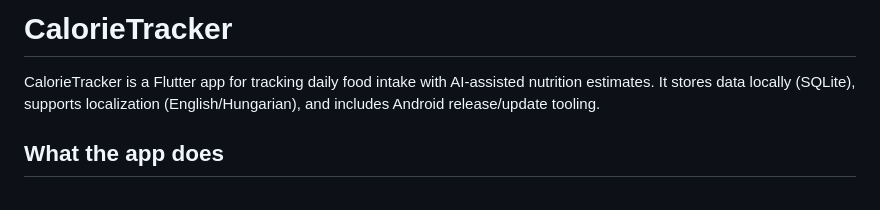
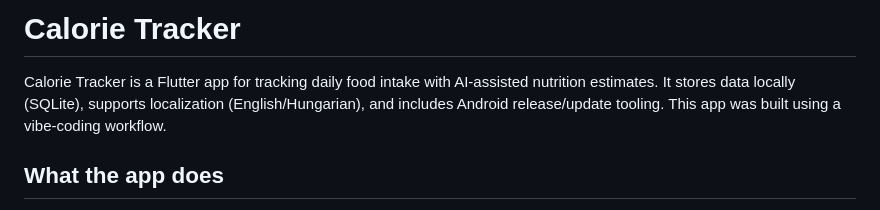
Before and after one commit to alex47/CalorieTracker, a Markdown page: README.md, the part around the change. Drawn GitHub-style.

Commit message:
Refine README app naming and vibe-coding wording

```diff
--- a/README.md
+++ b/README.md
@@ -1,7 +1,8 @@
-# CalorieTracker
+# Calorie Tracker
 
-CalorieTracker is a Flutter app for tracking daily food intake with AI-assisted nutrition estimates.
+Calorie Tracker is a Flutter app for tracking daily food intake with AI-assisted nutrition estimates.
 It stores data locally (SQLite), supports localization (English/Hungarian), and includes Android release/update tooling.
+This app was built using a vibe-coding workflow.
 
 ## What the app does
 
```
